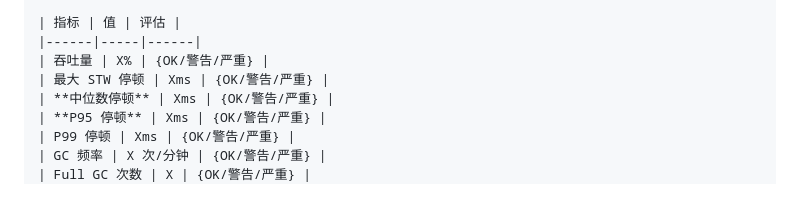
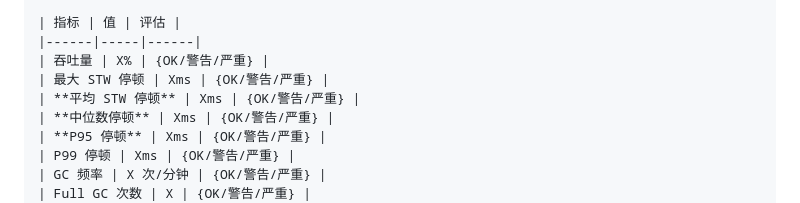
Before and after one commit to mz1999/mazhen-skills, a Markdown page: skills/gc-log-analyzer/SKILL.md, the part around the change. GitHub-like rendering.

Commit message:
feat(gc-log-analyzer): add average STW pause time to analysis table
- Add "Average STW Pause" metric to the GC log analysis results table
- Include average pause time measurement with OK/warning/critical status
- Maintain consistent formatting with existing performance metrics

```diff
--- a/skills/gc-log-analyzer/SKILL.md
+++ b/skills/gc-log-analyzer/SKILL.md
@@ -353,6 +353,7 @@ ALWAYS output the final analysis using this structure:
 |------|-----|------|
 | 吞吐量 | X% | {OK/警告/严重} |
 | 最大 STW 停顿 | Xms | {OK/警告/严重} |
+| **平均 STW 停顿** | Xms | {OK/警告/严重} |
 | **中位数停顿** | Xms | {OK/警告/严重} |
 | **P95 停顿** | Xms | {OK/警告/严重} |
 | P99 停顿 | Xms | {OK/警告/严重} |
```
